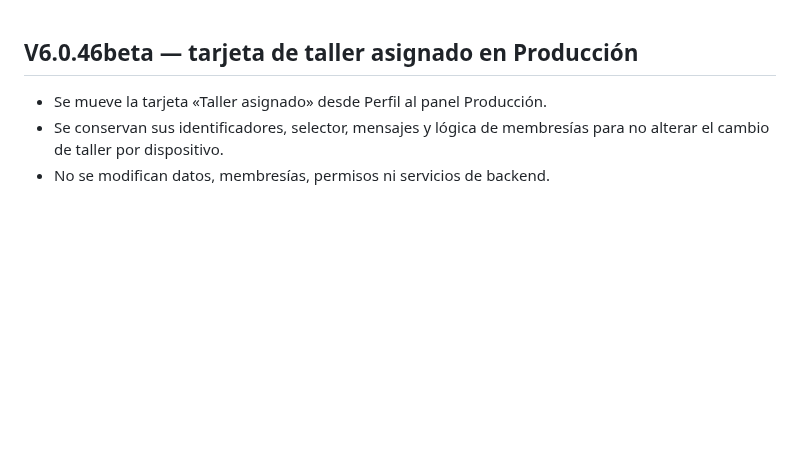
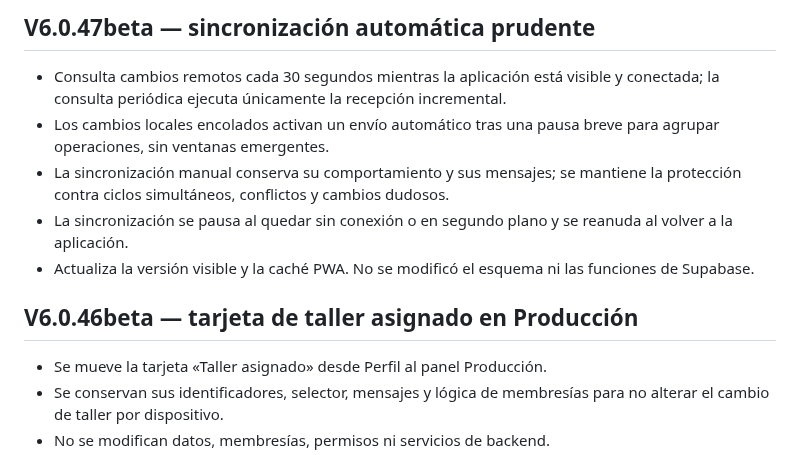
Before and after one commit to nexumapps/sandbox, a Markdown page: CHANGELOG.md, the part around the change. GitHub-like rendering; blank space fills up the shorter version.

Commit message:
Documentar sincronización automática V6.0.47beta

```diff
--- a/CHANGELOG.md
+++ b/CHANGELOG.md
@@ -1,3 +1,10 @@
+## V6.0.47beta — sincronización automática prudente
+- Consulta cambios remotos cada 30 segundos mientras la aplicación está visible y conectada; la consulta periódica ejecuta únicamente la recepción incremental.
+- Los cambios locales encolados activan un envío automático tras una pausa breve para agrupar operaciones, sin ventanas emergentes.
+- La sincronización manual conserva su comportamiento y sus mensajes; se mantiene la protección contra ciclos simultáneos, conflictos y cambios dudosos.
+- La sincronización se pausa al quedar sin conexión o en segundo plano y se reanuda al volver a la aplicación.
+- Actualiza la versión visible y la caché PWA. No se modificó el esquema ni las funciones de Supabase.
+
 ## V6.0.46beta — tarjeta de taller asignado en Producción
 - Se mueve la tarjeta «Taller asignado» desde Perfil al panel Producción.
 - Se conservan sus identificadores, selector, mensajes y lógica de membresías para no alterar el cambio de taller por dispositivo.
```
